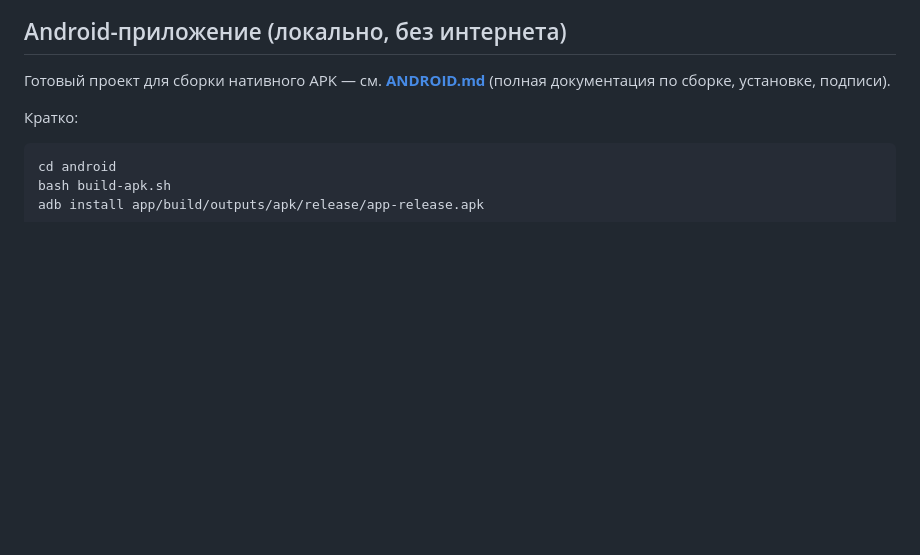
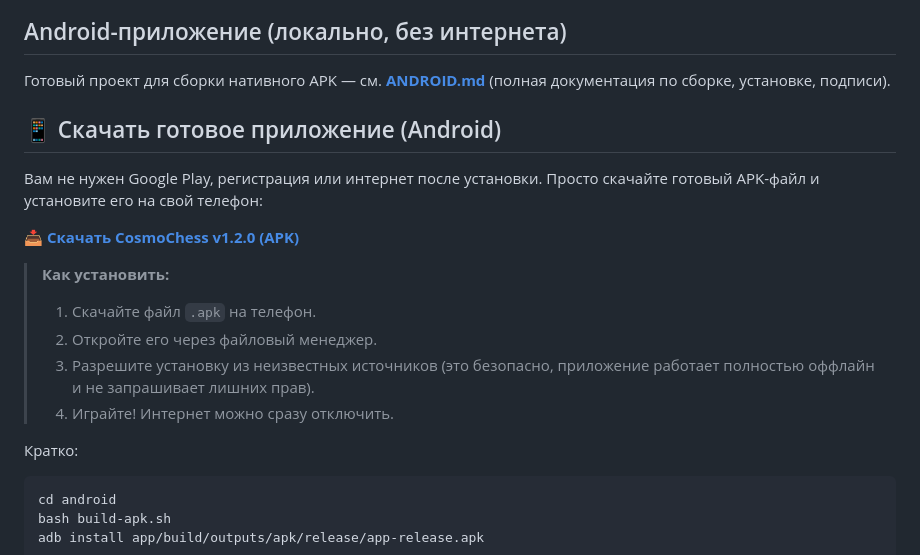
Before and after one commit to igopru/cosmochess, a Markdown page: README.md, the part around the change. GitHub-like rendering; blank space fills up the shorter version.

```diff
--- a/README.md
+++ b/README.md
@@ -40,6 +40,20 @@ node server.js
 Готовый проект для сборки нативного APK —
 см. **[ANDROID.md](ANDROID.md)** (полная документация по сборке,
 установке, подписи).
+
+## 📱 Скачать готовое приложение (Android)
+
+Вам не нужен Google Play, регистрация или интернет после установки.
+Просто скачайте готовый APK-файл и установите его на свой телефон:
+
+📥 **[Скачать CosmoChess v1.2.0 (APK)](https://github.com/igopru/cosmochess/releases/latest)**
+
+> **Как установить:**
+> 1. Скачайте файл `.apk` на телефон.
+> 2. Откройте его через файловый менеджер.
+> 3. Разрешите установку из неизвестных источников (это безопасно, приложение работает полностью оффлайн и не запрашивает лишних прав).
+> 4. Играйте! Интернет можно сразу отключить.
+
 
 Кратко:
 
```
